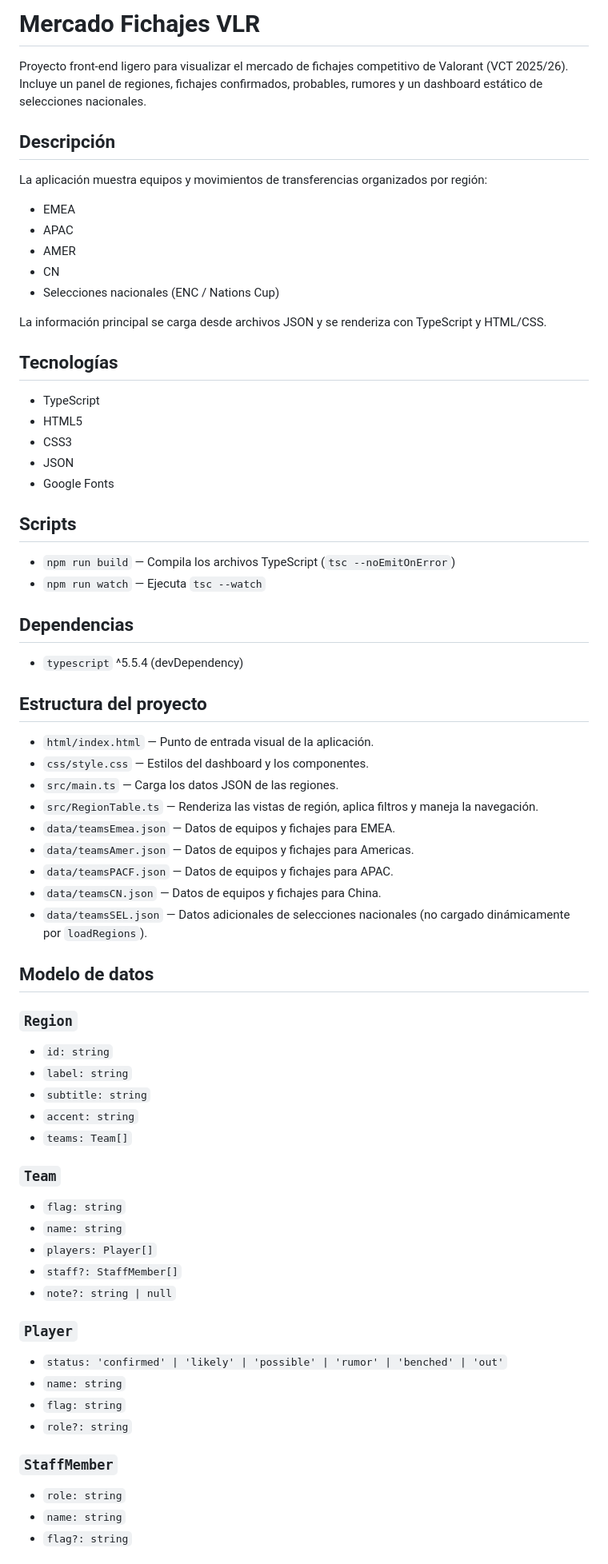
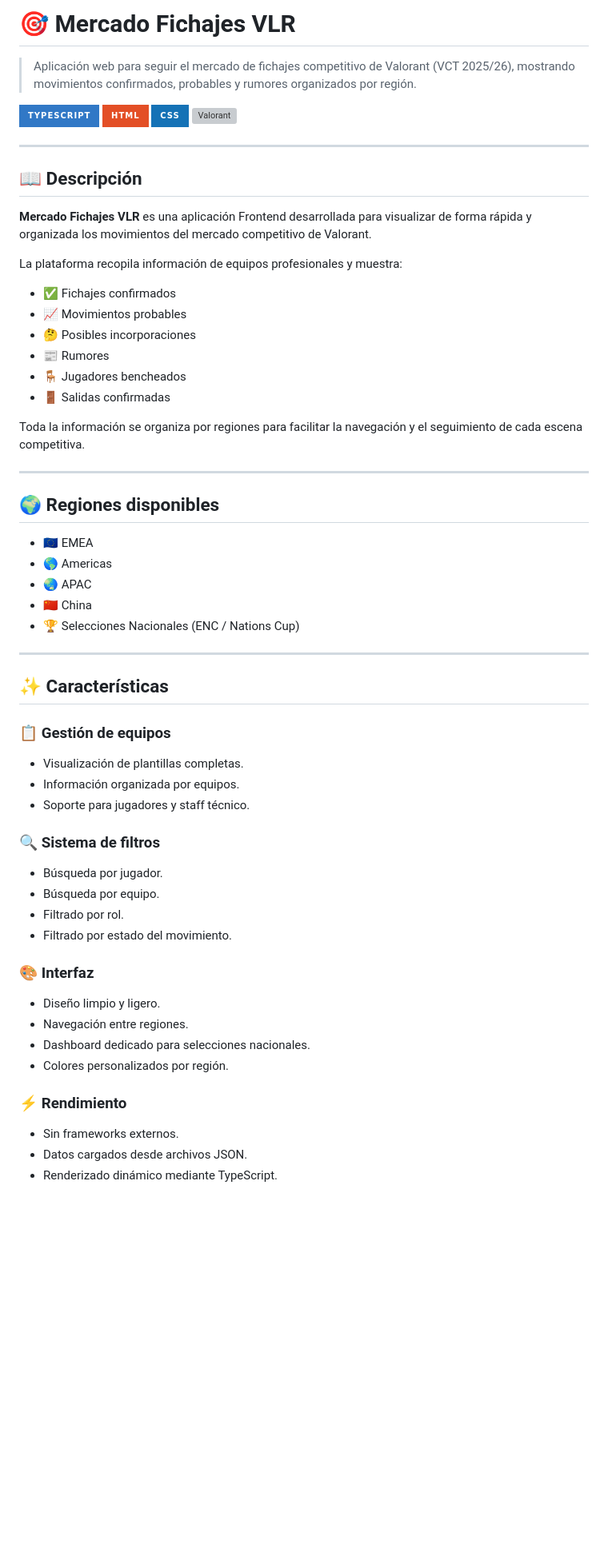
Before and after one commit to MiguelAngelDiazTIC/Mercado-Fichajes-VLR, a Markdown page: README.md, the part around one of its changes. Shown at 80% size. Drawn GitHub-style; badges without logos; blank space fills up the shorter version; grey boxes are pictures that could not be loaded.

```diff
--- a/README.md
+++ b/README.md
@@ -1,75 +1,66 @@
-# Mercado Fichajes VLR
+# 🎯 Mercado Fichajes VLR
 
-Proyecto front-end ligero para visualizar el mercado de fichajes competitivo de Valorant (VCT 2025/26). Incluye un panel de regiones, fichajes confirmados, probables, rumores y un dashboard estático de selecciones nacionales.
+> Aplicación web para seguir el mercado de fichajes competitivo de Valorant (VCT 2025/26), mostrando movimientos confirmados, probables y rumores organizados por región.
 
-## Descripción
+![TypeScript](https://img.shields.io/badge/TypeScript-3178C6?style=for-the-badge\&logo=typescript\&logoColor=white)
+![HTML5](https://img.shields.io/badge/HTML-E34F26?style=for-the-badge\&logo=html5\&logoColor=white)
+![CSS3](https://img.shields.io/badge/CSS-1572B6?style=for-the-badge\&logo=css3\&logoColor=white)
+![Valorant](https://img.shields.io/badge/VCT-2025%2F26-red?style=for-the-badge)
 
-La aplicación muestra equipos y movimientos de transferencias organizados por región:
-- EMEA
-- APAC
-- AMER
-- CN
-- Selecciones nacionales (ENC / Nations Cup)
+---
 
-La información principal se carga desde archivos JSON y se renderiza con TypeScript y HTML/CSS.
+## 📖 Descripción
 
-## Tecnologías
+**Mercado Fichajes VLR** es una aplicación Frontend desarrollada para visualizar de forma rápida y organizada los movimientos del mercado competitivo de Valorant.
 
-- TypeScript
-- HTML5
-- CSS3
-- JSON
-- Google Fonts
+La plataforma recopila información de equipos profesionales y muestra:
 
-## Scripts
+* ✅ Fichajes confirmados
+* 📈 Movimientos probables
+* 🤔 Posibles incorporaciones
+* 📰 Rumores
+* 🪑 Jugadores bencheados
+* 🚪 Salidas confirmadas
 
-- `npm run build` — Compila los archivos TypeScript (`tsc --noEmitOnError`)
-- `npm run watch` — Ejecuta `tsc --watch`
+Toda la información se organiza por regiones para facilitar la navegación y el seguimiento de cada escena competitiva.
 
-## Dependencias
+---
 
-- `typescript` ^5.5.4 (devDependency)
+## 🌍 Regiones disponibles
 
-## Estructura del proyecto
+* 🇪🇺 EMEA
+* 🌎 Americas
+* 🌏 APAC
+* 🇨🇳 China
+* 🏆 Selecciones Nacionales (ENC / Nations Cup)
 
-- `html/index.html` — Punto de entrada visual de la aplicación.
-- `css/style.css` — Estilos del dashboard y los componentes.
-- `src/main.ts` — Carga los datos JSON de las regiones.
-- `src/RegionTable.ts` — Renderiza las vistas de región, aplica filtros y maneja la navegación.
-- `data/teamsEmea.json` — Datos de equipos y fichajes para EMEA.
-- `data/teamsAmer.json` — Datos de equipos y fichajes para Americas.
-- `data/teamsPACF.json` — Datos de equipos y fichajes para APAC.
-- `data/teamsCN.json` — Datos de equipos y fichajes para China.
-- `data/teamsSEL.json` — Datos adicionales de selecciones nacionales (no cargado dinámicamente por `loadRegions`).
+---
 
-## Modelo de datos
+## ✨ Características
 
-### `Region`
+### 📋 Gestión de equipos
 
-- `id: string`
-- `label: string`
-- `subtitle: string`
-- `accent: string`
-- `teams: Team[]`
+* Visualización de plantillas completas.
+* Información organizada por equipos.
+* Soporte para jugadores y staff técnico.
 
-### `Team`
+### 🔍 Sistema de filtros
 
-- `flag: string`
-- `name: string`
-- `players: Player[]`
-- `staff?: StaffMember[]`
-- `note?: string | null`
+* Búsqueda por jugador.
+* Búsqueda por equipo.
+* Filtrado por rol.
+* Filtrado por estado del movimiento.
 
-### `Player`
+### 🎨 Interfaz
 
-- `status: 'confirmed' | 'likely' | 'possible' | 'rumor' | 'benched' | 'out'`
-- `name: string`
-- `flag: string`
-- `role?: string`
+* Diseño limpio y ligero.
+* Navegación entre regiones.
+* Dashboard dedicado para selecciones nacionales.
+* Colores personalizados por región.
 
-### `StaffMember`
+### ⚡ Rendimiento
 
-- `role: string`
-- `name: string`
-- `flag?: string`
+* Sin frameworks externos.
+* Datos cargados desde archivos JSON.
+* Renderizado dinámico mediante TypeScript.
 
```
Also changed, not shown: other parts of README.md (+173 -34 lines).
